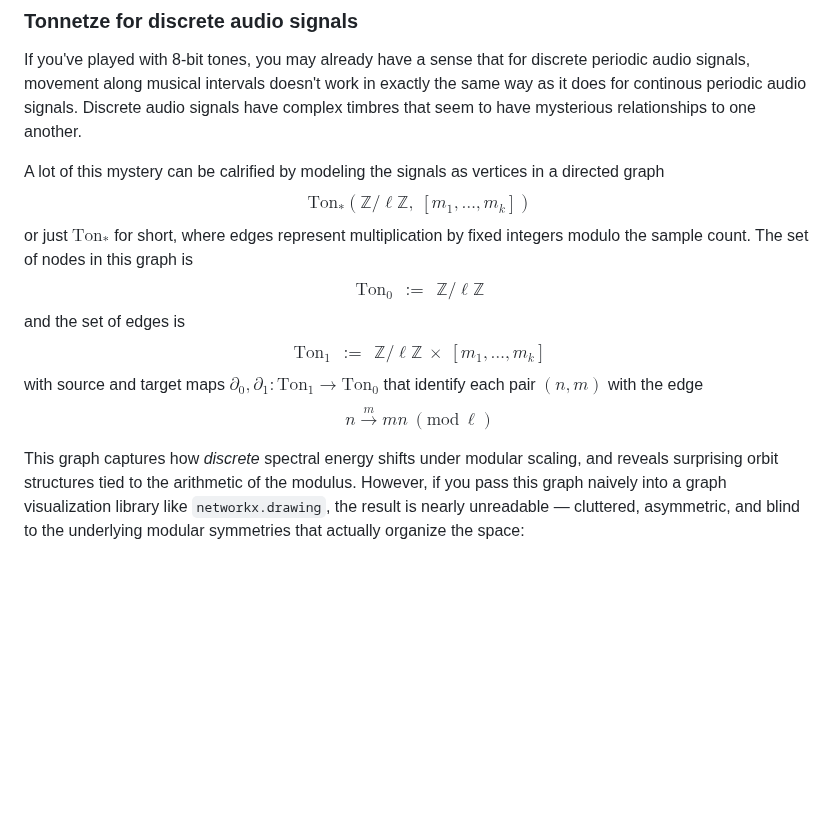
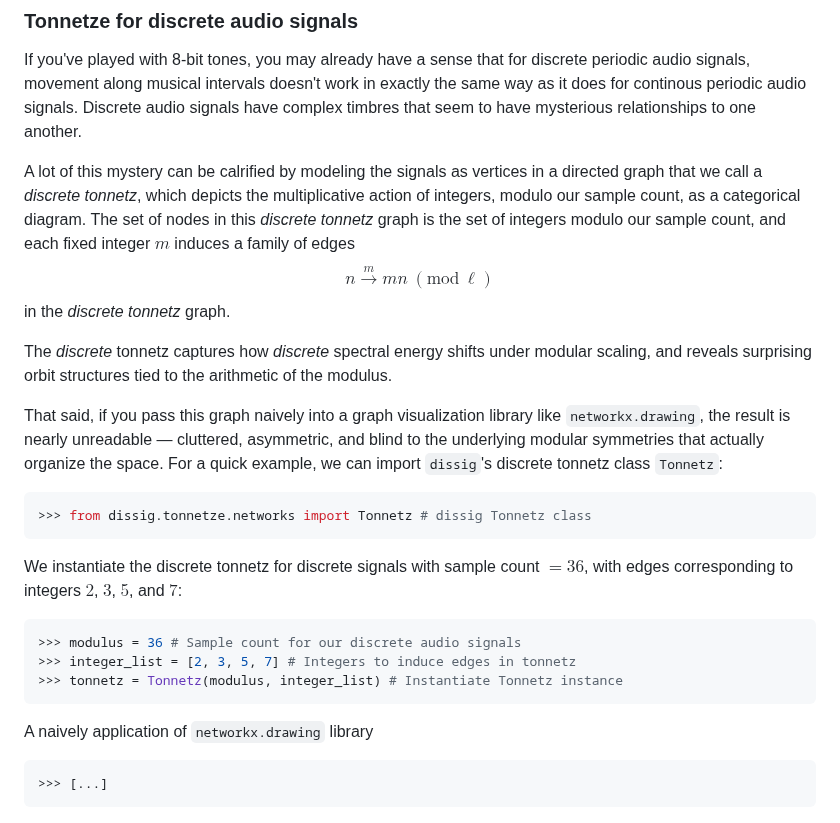
Before and after one commit to TYLERSFOSTER/Discrete-Signal-Tonality, a Markdown page: README.md, the part around the change. Drawn GitHub-style; blank space fills up the shorter version.

Commit message:
README work

````diff
--- a/README.md
+++ b/README.md
@@ -145,11 +145,24 @@ If we take this proposal seriously, we arrive at the following:
 ### Tonnetze for discrete audio signals
 If you've played with 8-bit tones, you may already have a sense that for discrete periodic audio signals, movement along musical intervals doesn't work in exactly the same way as it does for continous periodic audio signals. Discrete audio signals have complex timbres that seem to have mysterious relationships to one another.
 
-A lot of this mystery can be calrified by modeling the signals as vertices in a directed graph $$\text{Ton}_{\ast}(\mathbb{Z}/\ell\mathbb{Z},\ [m_1,\dots,m_k])$$ or just $\text{Ton}_{\ast}$ for short, where edges represent multiplication by fixed integers modulo the sample count. The set of nodes in this graph is $$\text{Ton}_{0}\ \ :=\ \ \mathbb{Z}/\ell\mathbb{Z}$$ and the set of edges is $$\text{Ton}_{1}\ \ :=\ \ \mathbb{Z}/\ell\mathbb{Z}\ \!\times\ \![m_1,\dots,m_k]$$
-with source and target maps $\partial_0,\partial_1:\text{Ton}_{1}\longrightarrow\text{Ton}_0$ that identify each pair $(n,m)$ with the edge $$n\xrightarrow{m}mn\ (\text{mod}\ \ell)$$
+A lot of this mystery can be calrified by modeling the signals as vertices in a directed graph that we call a *discrete tonnetz*, which depicts the multiplicative action of integers, modulo our sample count, as a categorical diagram. The set of nodes in this *discrete tonnetz* graph is the set of integers modulo our sample count, and each fixed integer $m$ induces a family of edges $$n\xrightarrow{m}mn\ (\text{mod}\ \ell)$$ in the *discrete tonnetz* graph.
 
-This graph captures how *discrete* spectral energy shifts under modular scaling, and reveals surprising orbit structures tied to the arithmetic of the modulus. However, if you pass this graph naively into a graph visualization library like `networkx.drawing`, the result is nearly unreadable — cluttered, asymmetric, and blind to the underlying modular symmetries that actually organize the space:
+The *discrete* tonnetz captures how *discrete* spectral energy shifts under modular scaling, and reveals surprising orbit structures tied to the arithmetic of the modulus.
 
+That said, if you pass this graph naively into a graph visualization library like `networkx.drawing`, the result is nearly unreadable — cluttered, asymmetric, and blind to the underlying modular symmetries that actually organize the space. For a quick example, we can import `dissig`'s discrete tonnetz class `Tonnetz`:
+```python
+>>> from dissig.tonnetze.networks import Tonnetz # dissig Tonnetz class
+```
+We instantiate the discrete tonnetz for discrete signals with sample count $=36$, with edges corresponding to integers $2$, $3$, $5$, and $7$:
+```python
+>>> modulus = 36 # Sample count for our discrete audio signals
+>>> integer_list = [2, 3, 5, 7] # Integers to induce edges in tonnetz
+>>> tonnetz = Tonnetz(modulus, integer_list) # Instantiate Tonnetz instance
+```
+A naively application of `networkx.drawing` library
+```python
+>>> [...]
+```
 <p align="center">
   <picture>
     <source srcset="docs/images/tonnetz_36_dark.jpg" media="(prefers-color-scheme: dark)">
````
